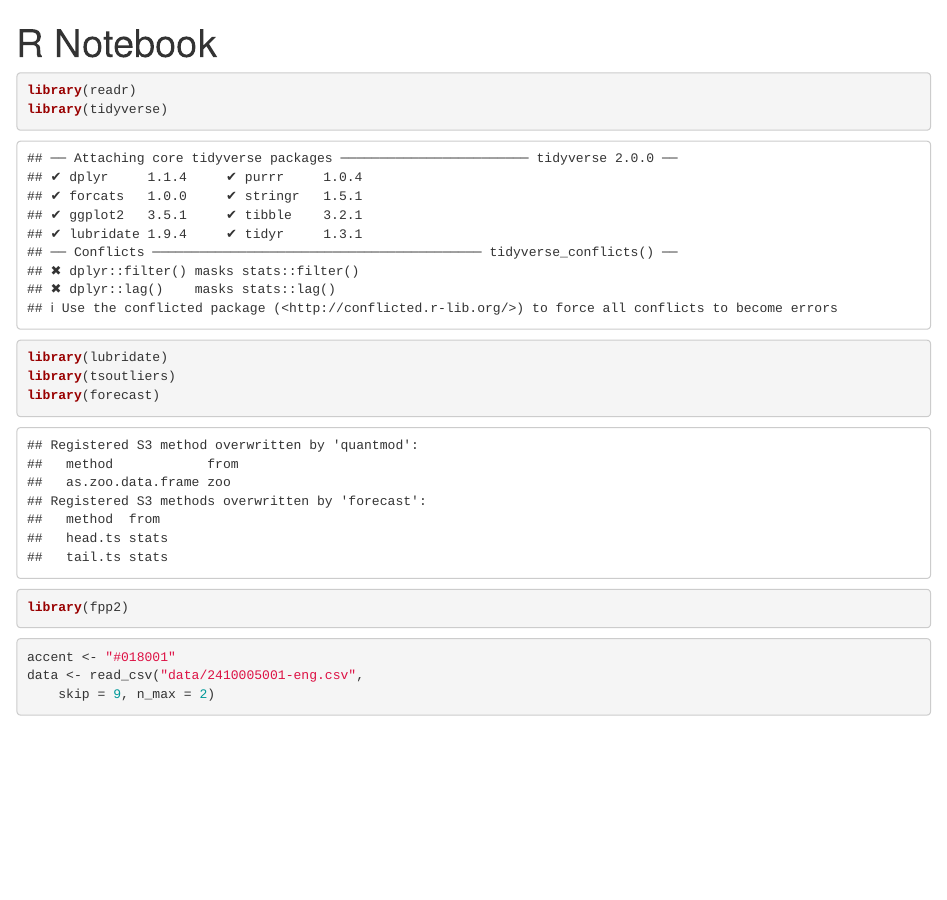
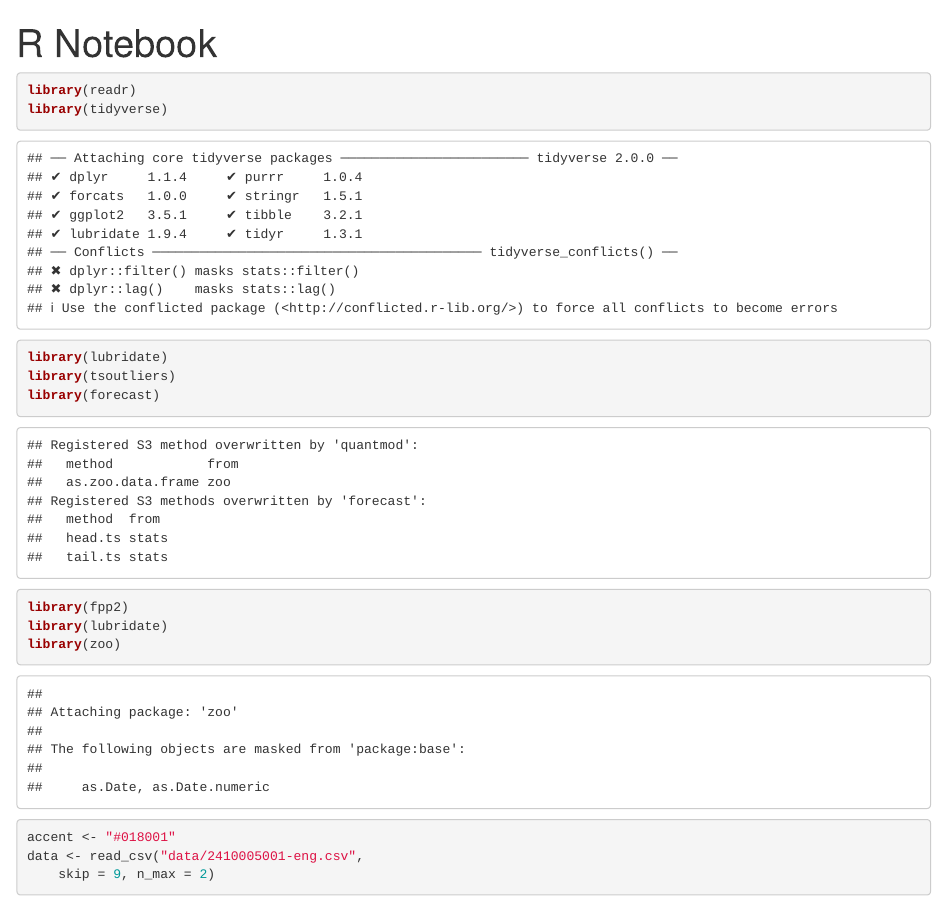
Before and after one commit to julianusor/series_de_tiempo, an R Markdown document (Expo4/Script.Rmd): the page in a window 1100 px wide, from its top. Rendered offline with R 4.5, knitr and Pandoc, with nearby package versions; some code elsewhere in the file could not run offline.

Commit message:
correccion para arreglar la ejecucion

````diff
--- a/Expo4/Script.Rmd
+++ b/Expo4/Script.Rmd
@@ -12,6 +12,8 @@ library(lubridate)
 library(tsoutliers)
 library(forecast)
 library(fpp2)
+library(lubridate)
+library(zoo)
 ```
 
 
````
Also changed, not shown: Expo4/Script.Rmd (2 more changed lines).
